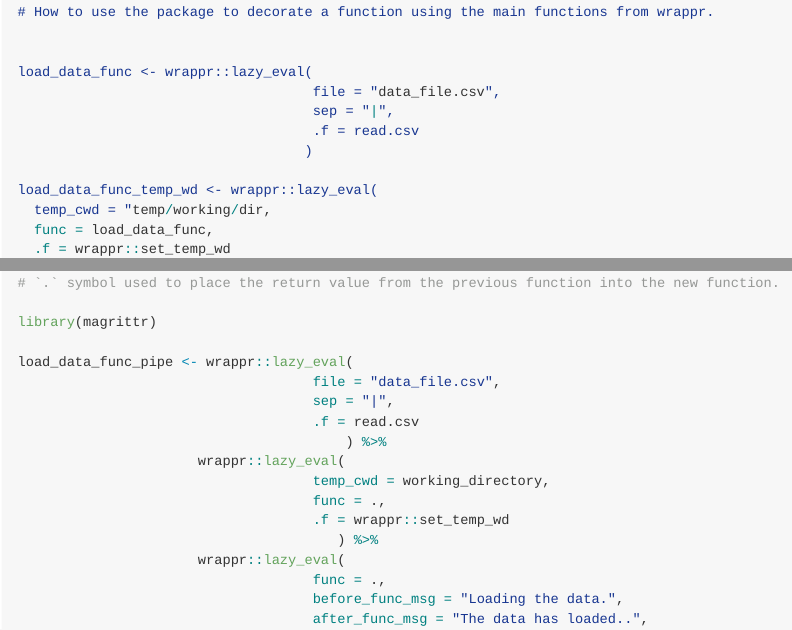
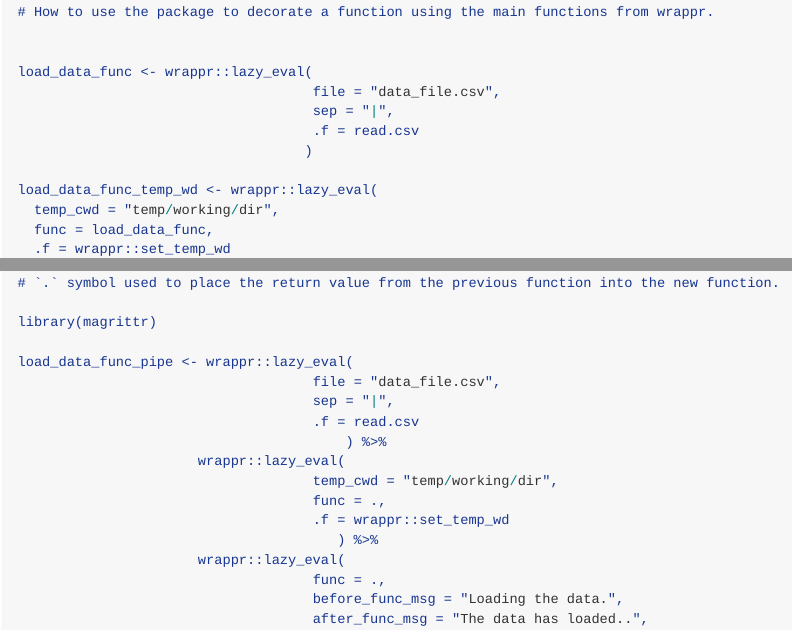
Before and after one commit to John-Piper/wrappr, an R Markdown document (README.rmd): the page in a window 1100 px wide, from 2540 px down, and a second part further down, joined at a grey line. The pictures show the output file README.md that the author committed with the source, drawn offline in the style of GitHub; long lines of code are wrapped; badge pictures from the web are left out.

Commit message:
fixed code errors in README

```diff
--- a/README.rmd
+++ b/README.rmd
@@ -147,7 +147,7 @@ load_data_func <- wrappr::lazy_eval(
                                    )
 
 load_data_func_temp_wd <- wrappr::lazy_eval(
-  temp_cwd = "temp/working/dir,
+  temp_cwd = "temp/working/dir",
   func = load_data_func,
   .f = wrappr::set_temp_wd
 )
@@ -173,7 +173,7 @@ load_data_func_pipe <- wrappr::lazy_eval(
                                     .f = read.csv
                                         ) %>%
                       wrappr::lazy_eval(
-                                    temp_cwd = working_directory,
+                                    temp_cwd = "temp/working/dir",
                                     func = .,
                                     .f = wrappr::set_temp_wd
                                        ) %>%
```
Also changed, not shown: README.md.
